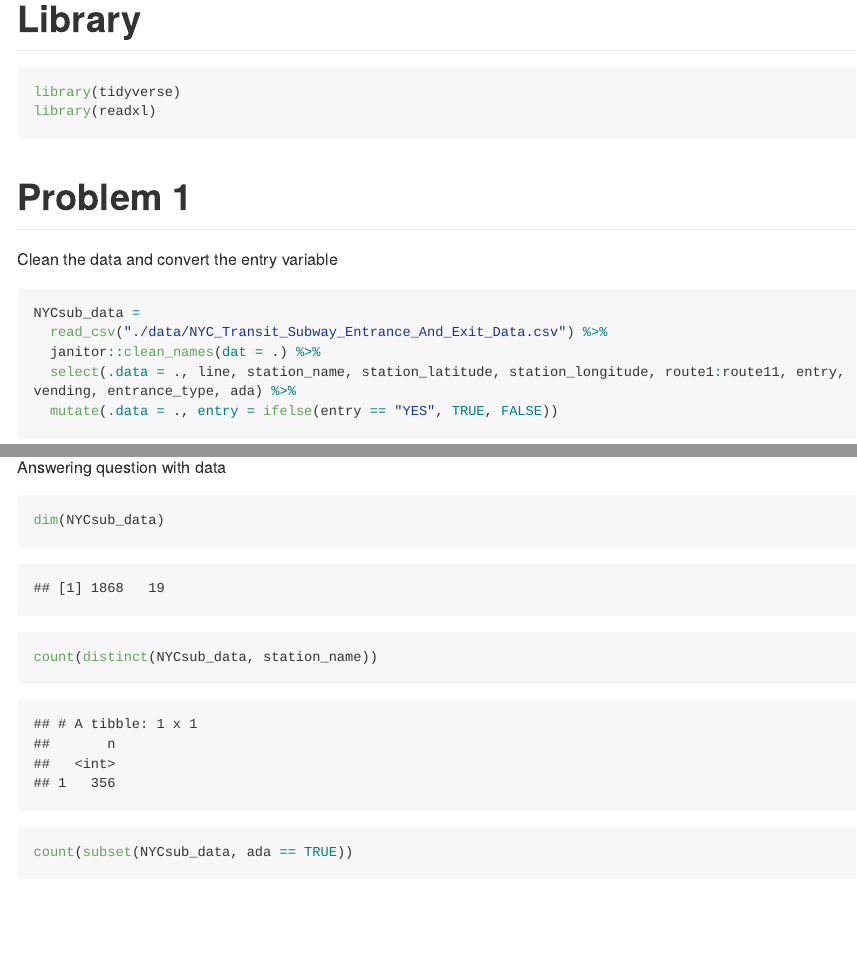
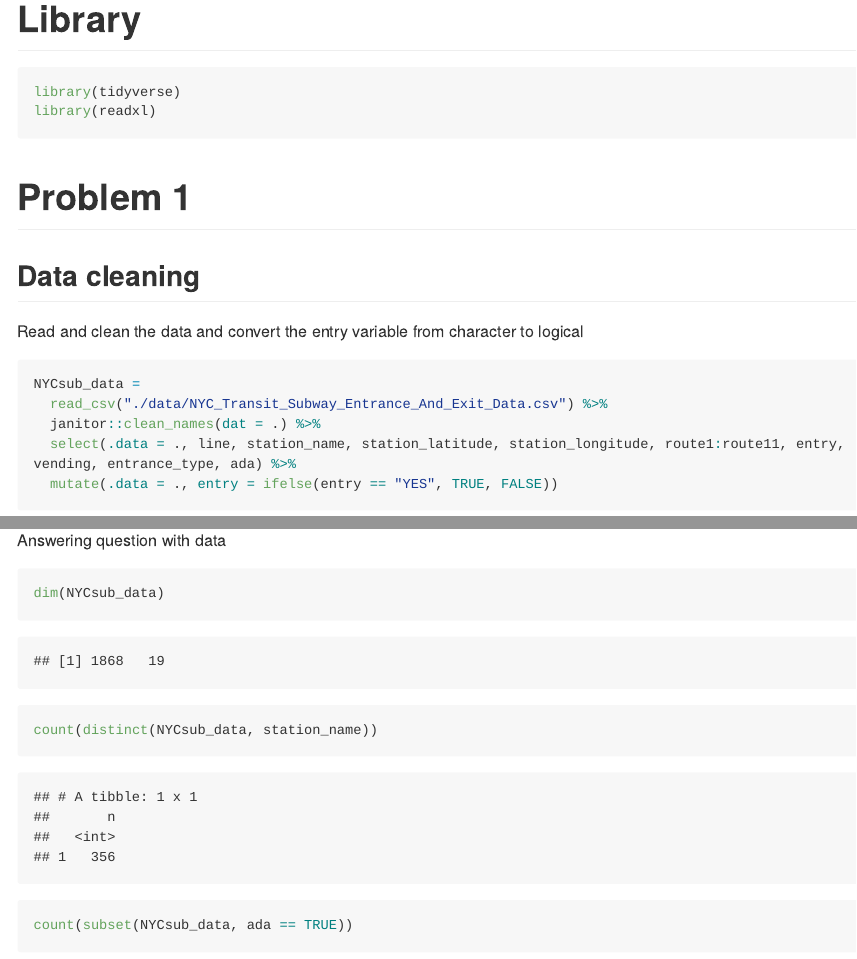
Before and after one commit to Lunararic/p8105_hw2_yg2625, an R Markdown document (p8105_hw2_yg2625.Rmd): the page in a window 1100 px wide, from 170 px down, and a second part further down, joined at a grey line. The pictures show the output file p8105_hw2_yg2625.md that the author committed with the source, drawn offline in the style of GitHub; long lines of code are wrapped.

Commit message:
Added comments for the first description requirement in problem 1

````diff
--- a/p8105_hw2_yg2625.Rmd
+++ b/p8105_hw2_yg2625.Rmd
@@ -16,8 +16,9 @@ library(readxl)
 ```
 
 # Problem 1
+## Data cleaning
 
-Clean the data and convert the entry variable
+Read and clean the data and convert the entry variable from character to logical
 ```{r}
 NYCsub_data =
   read_csv("./data/NYC_Transit_Subway_Entrance_And_Exit_Data.csv") %>%
````
Also changed, not shown: p8105_hw2_yg2625.md, p8105_hw2_yg2625.Rmd (3 more changed lines).
